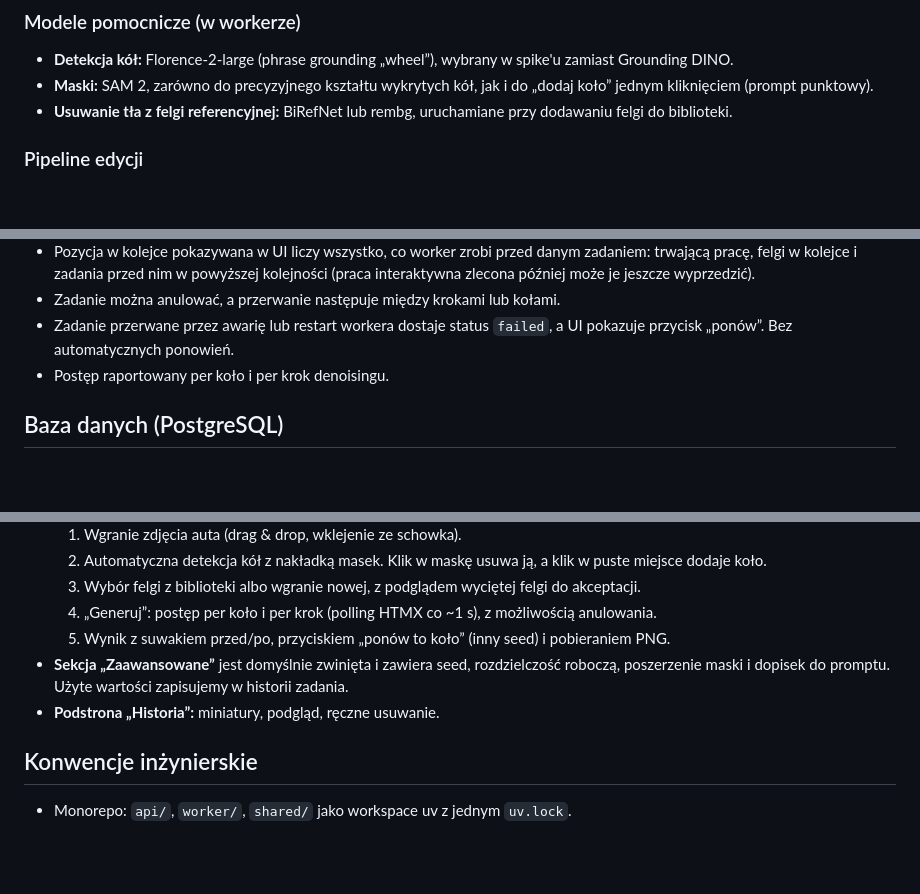
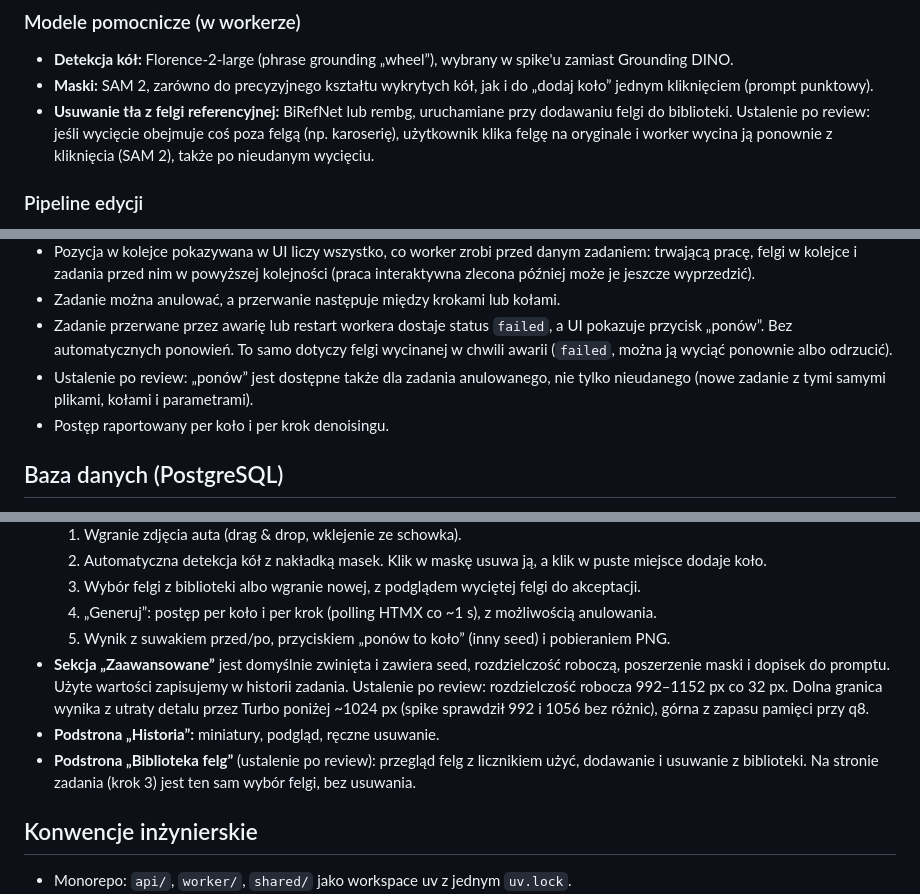
Before and after one commit to Hserfx/Wheeler, a Markdown page: docs/DESIGN.md, 3 parts joined by grey strips. Rendered like a GitHub page; blank space fills up the shorter version.

Commit message:
DESIGN: ustalenia po review (ponowne wycięcie felgi, /rims, ponów anulowane, 992–1152 px)
Co-Authored-By: Claude Opus 5.5 <noreply@anthropic.com>

```diff
--- a/docs/DESIGN.md
+++ b/docs/DESIGN.md
@@ -77,6 +77,8 @@ Pomiary i rysunki: [docs/spike/README.md](spike/README.md).
 - **Detekcja kół:** Florence-2-large (phrase grounding „wheel”), wybrany w spike'u zamiast Grounding DINO.
 - **Maski:** SAM 2, zarówno do precyzyjnego kształtu wykrytych kół, jak i do „dodaj koło” jednym kliknięciem (prompt punktowy).
 - **Usuwanie tła z felgi referencyjnej:** BiRefNet lub rembg, uruchamiane przy dodawaniu felgi do biblioteki.
+  Ustalenie po review: jeśli wycięcie obejmuje coś poza felgą (np. karoserię), użytkownik klika felgę na
+  oryginale i worker wycina ją ponownie z kliknięcia (SAM 2), także po nieudanym wycięciu.
 
 ### Pipeline edycji
 
@@ -105,6 +107,9 @@ Pomiary i rysunki: [docs/spike/README.md](spike/README.md).
   później może je jeszcze wyprzedzić).
 - Zadanie można anulować, a przerwanie następuje między krokami lub kołami.
 - Zadanie przerwane przez awarię lub restart workera dostaje status `failed`, a UI pokazuje przycisk „ponów”. Bez automatycznych ponowień.
+  To samo dotyczy felgi wycinanej w chwili awarii (`failed`, można ją wyciąć ponownie albo odrzucić).
+- Ustalenie po review: „ponów” jest dostępne także dla zadania anulowanego, nie tylko nieudanego
+  (nowe zadanie z tymi samymi plikami, kołami i parametrami).
 - Postęp raportowany per koło i per krok denoisingu.
 
 ## Baza danych (PostgreSQL)
@@ -125,7 +130,11 @@ Pomiary i rysunki: [docs/spike/README.md](spike/README.md).
   4. „Generuj”: postęp per koło i per krok (polling HTMX co ~1 s), z możliwością anulowania.
   5. Wynik z suwakiem przed/po, przyciskiem „ponów to koło” (inny seed) i pobieraniem PNG.
 - **Sekcja „Zaawansowane”** jest domyślnie zwinięta i zawiera seed, rozdzielczość roboczą, poszerzenie maski i dopisek do promptu. Użyte wartości zapisujemy w historii zadania.
+  Ustalenie po review: rozdzielczość robocza 992–1152 px co 32 px. Dolna granica wynika z utraty detalu
+  przez Turbo poniżej ~1024 px (spike sprawdził 992 i 1056 bez różnic), górna z zapasu pamięci przy q8.
 - **Podstrona „Historia”:** miniatury, podgląd, ręczne usuwanie.
+- **Podstrona „Biblioteka felg”** (ustalenie po review): przegląd felg z licznikiem użyć, dodawanie
+  i usuwanie z biblioteki. Na stronie zadania (krok 3) jest ten sam wybór felgi, bez usuwania.
 
 ## Konwencje inżynierskie
 
```
